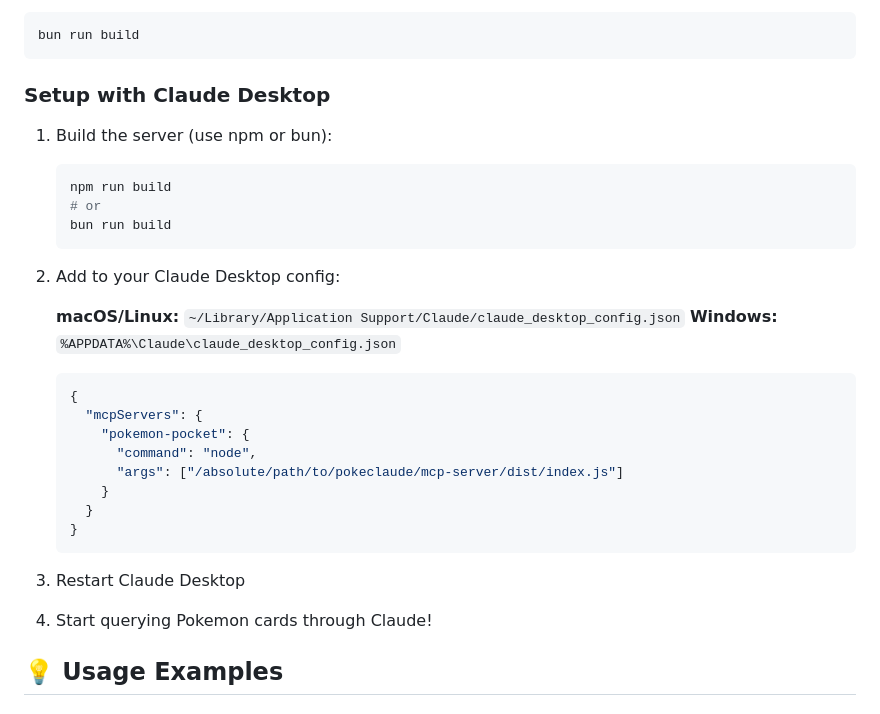
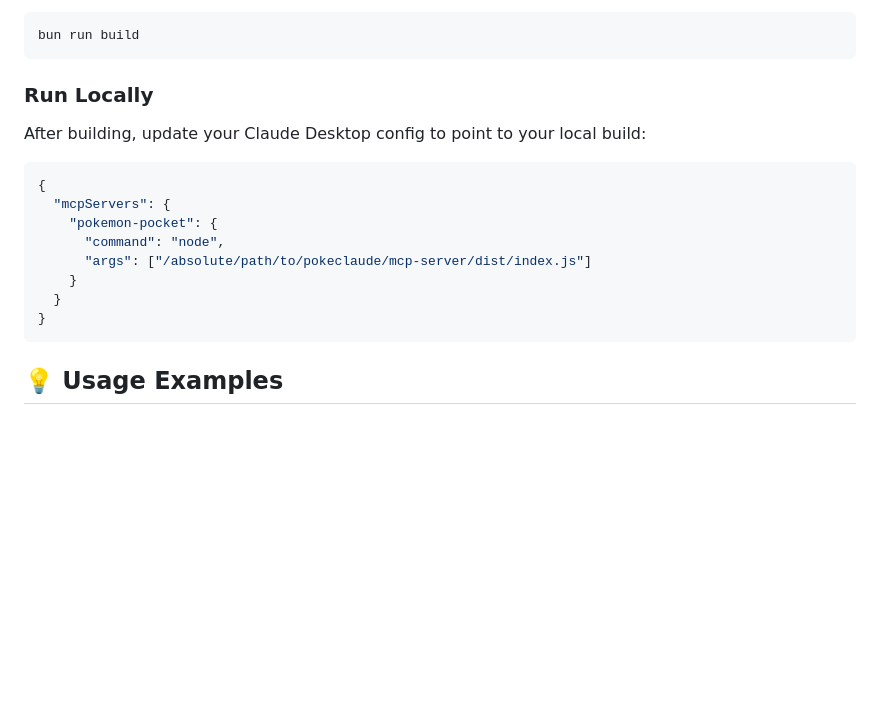
Before and after one commit to briansunter/pokeclaude, a Markdown page: README.md, the part around one of its changes. Rendered like a GitHub page; blank space fills up the shorter version.

````diff
--- a/README.md
+++ b/README.md
@@ -77,34 +122,20 @@ npm run build
 bun run build
 ```
 
-### Setup with Claude Desktop
+### Run Locally
 
-1. Build the server (use npm or bun):
-   ```bash
-   npm run build
-   # or
-   bun run build
-   ```
+After building, update your Claude Desktop config to point to your local build:
 
-2. Add to your Claude Desktop config:
-
-   **macOS/Linux:** `~/Library/Application Support/Claude/claude_desktop_config.json`
-   **Windows:** `%APPDATA%\Claude\claude_desktop_config.json`
-
-   ```json
-   {
-     "mcpServers": {
-       "pokemon-pocket": {
-         "command": "node",
-         "args": ["/absolute/path/to/pokeclaude/mcp-server/dist/index.js"]
-       }
-     }
-   }
-   ```
-
-3. Restart Claude Desktop
-
-4. Start querying Pokemon cards through Claude!
+```json
+{
+  "mcpServers": {
+    "pokemon-pocket": {
+      "command": "node",
+      "args": ["/absolute/path/to/pokeclaude/mcp-server/dist/index.js"]
+    }
+  }
+}
+```
 
 ## 💡 Usage Examples
 
````
Also changed, not shown: other parts of README.md (+47 -2 lines), mcp-server/README.md (+43 -9 lines).
